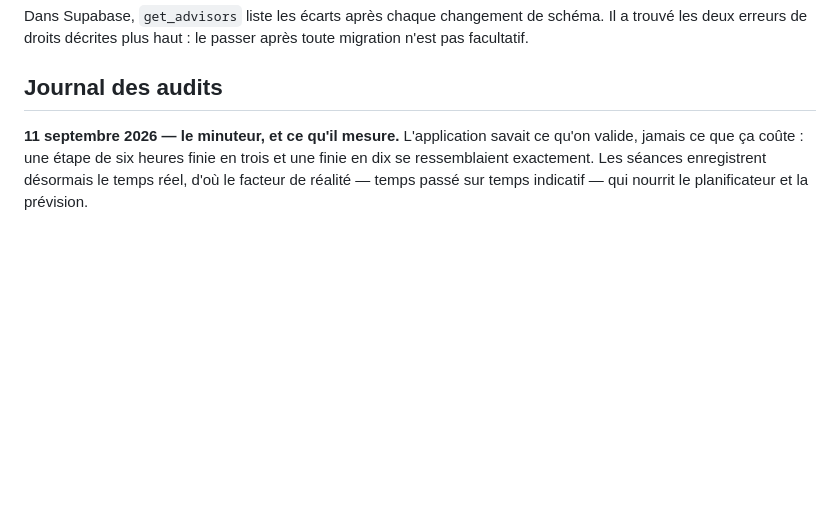
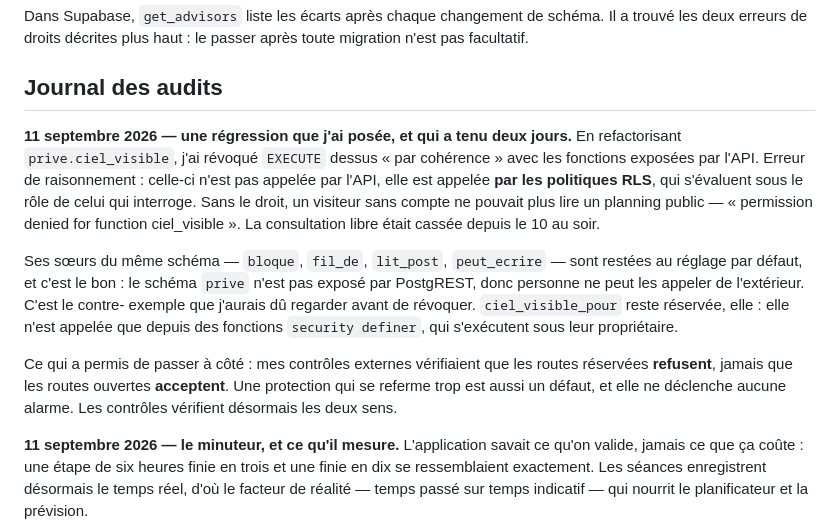
Before and after one commit to Gabawaru/Oumno-Utile, a Markdown page: web/SECURITE.md, the part around the change. Rendered like a GitHub page; blank space fills up the shorter version.

Commit message:
Une protection qui se referme trop est aussi un défaut (#31)
En refactorisant prive.ciel_visible, j'ai révoqué EXECUTE dessus « par
cohérence » avec les fonctions exposées par l'API. Mais celle-ci n'est pas
appelée par l'API : elle est appelée par les politiques RLS, qui s'évaluent sous
le rôle de celui qui interroge. Sans le droit, un visiteur sans compte ne pouvait
plus lire un planning public. La consultation libre était cassée depuis avant-
hier soir.

Ses sœurs du même schéma — bloque, fil_de, lit_post, peut_ecrire — sont restées
au défaut, et c'est le bon réglage : le schéma prive n'est pas exposé par
PostgREST. C'est le contre-exemple que j'aurais dû regarder avant de révoquer.
ciel_visible_pour reste réservée : elle n'est appelée que depuis des fonctions
security definer.

Ce qui a permis de passer à côté : mes contrôles externes vérifiaient que les
routes réservées refusent, jamais que les routes ouvertes acceptent. Un verrou
trop serré ne déclenche aucune alarme. Les deux sens sont vérifiés désormais.


Claude-Session: https://claude.ai/code/session_01NqTmHqb9shQxueJQNE5UwA

Co-authored-by: Claude <noreply@anthropic.com>

```diff
--- a/web/SECURITE.md
+++ b/web/SECURITE.md
@@ -505,6 +505,26 @@ migration n'est pas facultatif.
 
 ## Journal des audits
 
+**11 septembre 2026 — une régression que j'ai posée, et qui a tenu deux jours.**
+En refactorisant `prive.ciel_visible`, j'ai révoqué `EXECUTE` dessus « par
+cohérence » avec les fonctions exposées par l'API. Erreur de raisonnement :
+celle-ci n'est pas appelée par l'API, elle est appelée **par les politiques RLS**,
+qui s'évaluent sous le rôle de celui qui interroge. Sans le droit, un visiteur sans
+compte ne pouvait plus lire un planning public — « permission denied for function
+ciel_visible ». La consultation libre était cassée depuis le 10 au soir.
+
+Ses sœurs du même schéma — `bloque`, `fil_de`, `lit_post`, `peut_ecrire` — sont
+restées au réglage par défaut, et c'est le bon : le schéma `prive` n'est pas exposé
+par PostgREST, donc personne ne peut les appeler de l'extérieur. C'est le contre-
+exemple que j'aurais dû regarder avant de révoquer. `ciel_visible_pour` reste
+réservée, elle : elle n'est appelée que depuis des fonctions `security definer`,
+qui s'exécutent sous leur propriétaire.
+
+Ce qui a permis de passer à côté : mes contrôles externes vérifiaient que les
+routes réservées **refusent**, jamais que les routes ouvertes **acceptent**. Une
+protection qui se referme trop est aussi un défaut, et elle ne déclenche aucune
+alarme. Les contrôles vérifient désormais les deux sens.
+
 **11 septembre 2026 — le minuteur, et ce qu'il mesure.** L'application savait ce
 qu'on valide, jamais ce que ça coûte : une étape de six heures finie en trois et
 une finie en dix se ressemblaient exactement. Les séances enregistrent désormais
```
